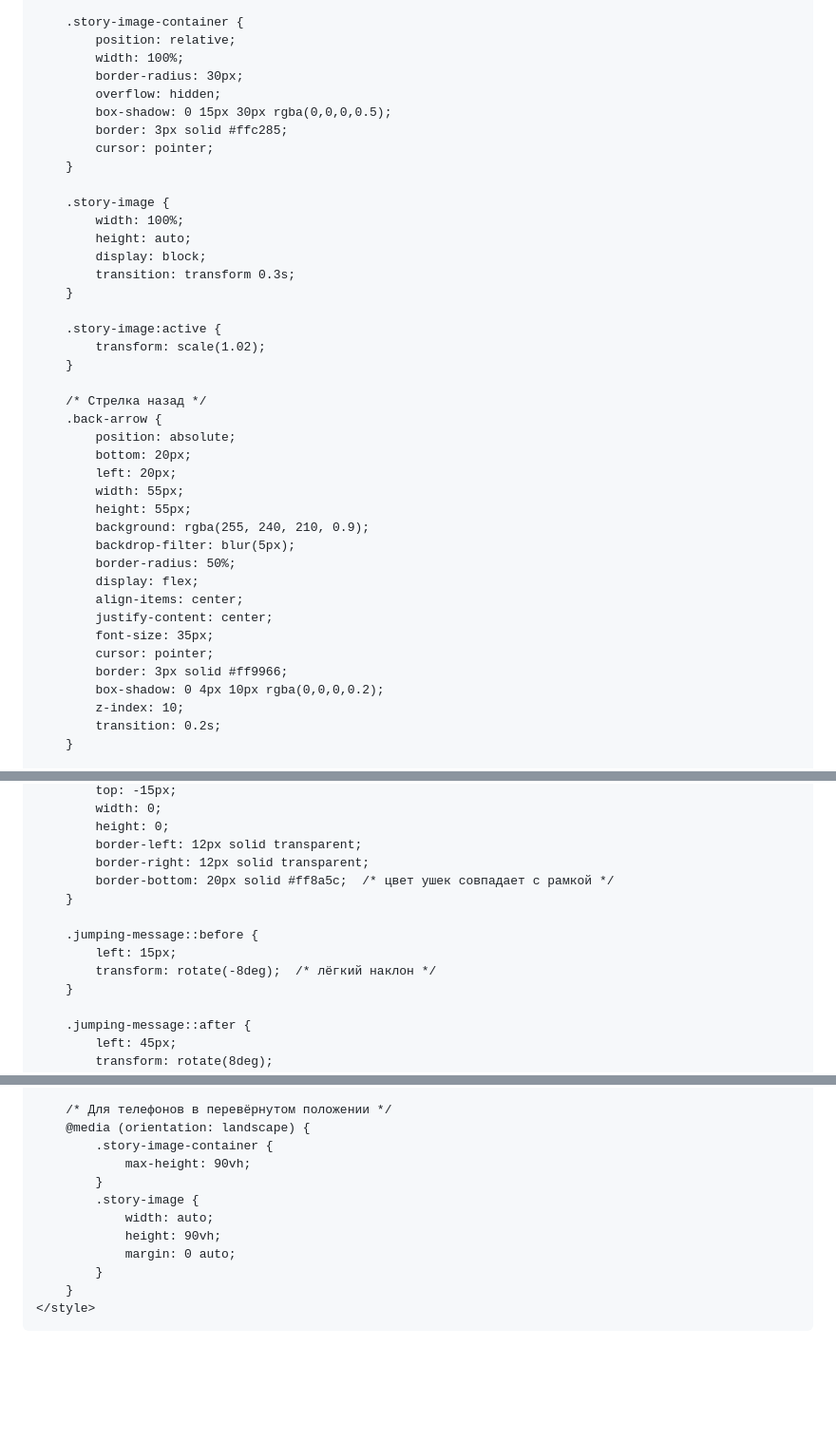
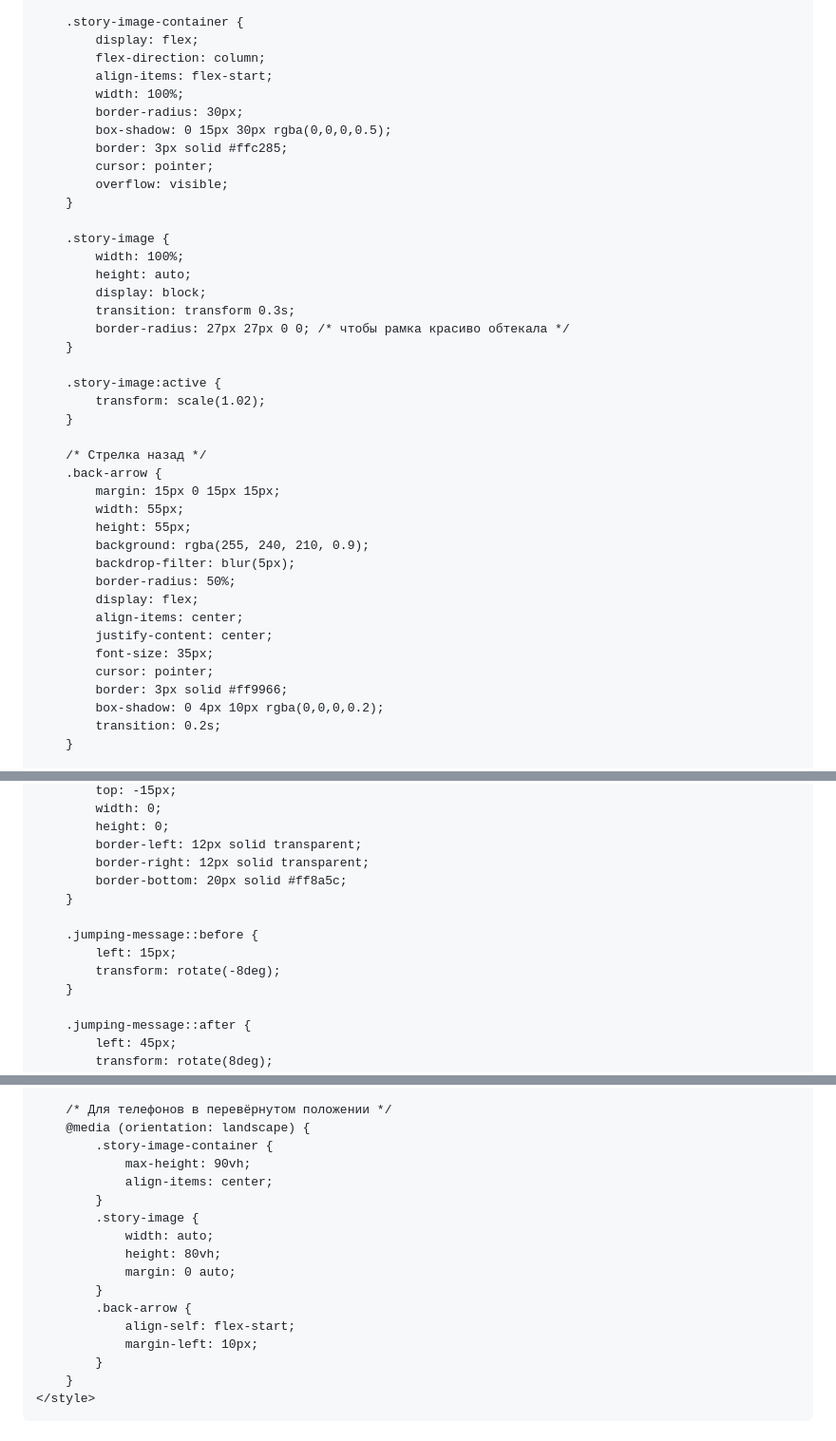
Before and after one commit to alexandra4md-tech/happy-birthday-papa, a Markdown page: README.md, 3 parts joined by grey strips. Shown at 95% size. GitHub-like rendering; blank space fills up the shorter version.

```diff
--- a/README.md
+++ b/README.md
@@ -97,13 +97,15 @@
         }
 
         .story-image-container {
-            position: relative;
+            display: flex;
+            flex-direction: column;
+            align-items: flex-start;
             width: 100%;
             border-radius: 30px;
-            overflow: hidden;
             box-shadow: 0 15px 30px rgba(0,0,0,0.5);
             border: 3px solid #ffc285;
             cursor: pointer;
+            overflow: visible;
         }
 
         .story-image {
@@ -111,6 +113,7 @@
             height: auto;
             display: block;
             transition: transform 0.3s;
+            border-radius: 27px 27px 0 0; /* чтобы рамка красиво обтекала */
         }
 
         .story-image:active {
@@ -119,9 +122,7 @@
 
         /* Стрелка назад */
         .back-arrow {
-            position: absolute;
-            bottom: 20px;
-            left: 20px;
+            margin: 15px 0 15px 15px;
             width: 55px;
             height: 55px;
             background: rgba(255, 240, 210, 0.9);
@@ -134,7 +135,6 @@
             cursor: pointer;
             border: 3px solid #ff9966;
             box-shadow: 0 4px 10px rgba(0,0,0,0.2);
-            z-index: 10;
             transition: 0.2s;
         }
 
@@ -275,12 +275,12 @@
             height: 0;
             border-left: 12px solid transparent;
             border-right: 12px solid transparent;
-            border-bottom: 20px solid #ff8a5c;  /* цвет ушек совпадает с рамкой */
+            border-bottom: 20px solid #ff8a5c;
         }
 
         .jumping-message::before {
             left: 15px;
-            transform: rotate(-8deg);  /* лёгкий наклон */
+            transform: rotate(-8deg);
         }
 
         .jumping-message::after {
@@ -300,11 +300,16 @@
         @media (orientation: landscape) {
             .story-image-container {
                 max-height: 90vh;
+                align-items: center;
             }
             .story-image {
                 width: auto;
-                height: 90vh;
+                height: 80vh;
                 margin: 0 auto;
+            }
+            .back-arrow {
+                align-self: flex-start;
+                margin-left: 10px;
             }
         }
     </style>
```
Also changed, not shown: other parts of README.md (+1 -1 lines).
